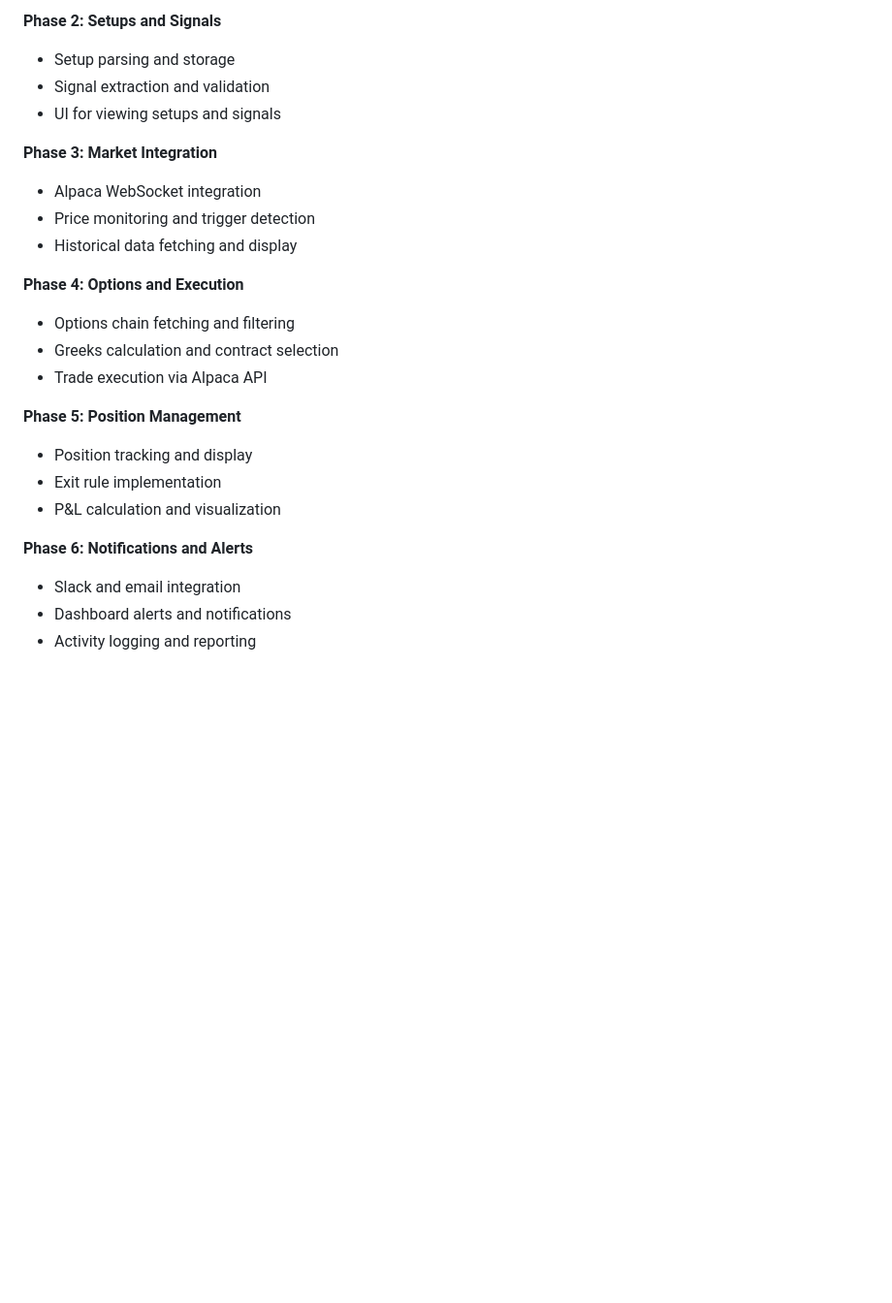
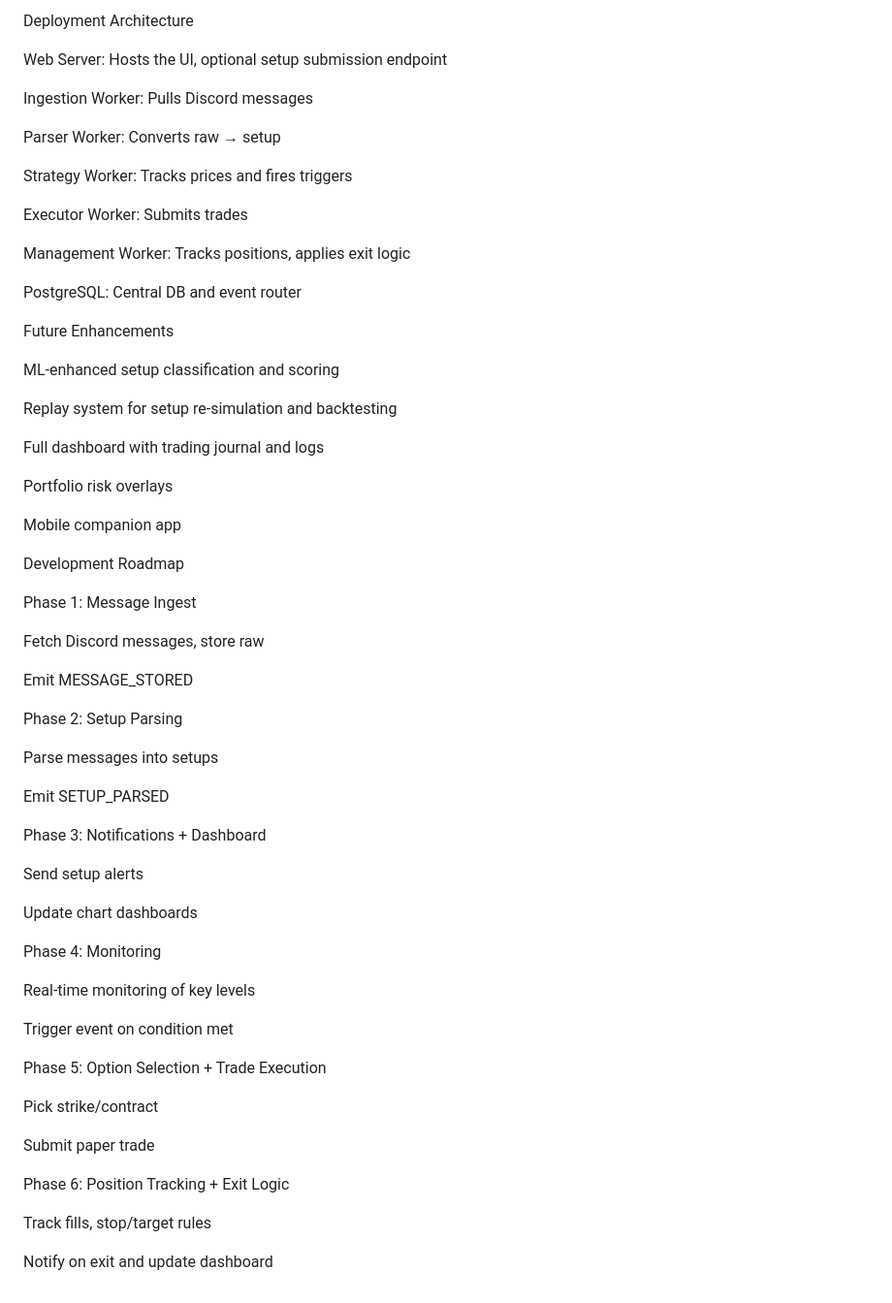
Before and after one commit to RbotJ/DiscordReader, a Markdown page: docs/architecture.md, the part around one of its changes. Shown at 97% size. Drawn GitHub-style; blank space fills up the shorter version.

```diff
--- a/docs/architecture.md
+++ b/docs/architecture.md
@@ -119,25 +154,66 @@ The application follows a phased development approach:
 
-**Phase 2: Setups and Signals**
-- Setup parsing and storage
-- Signal extraction and validation
-- UI for viewing setups and signals
+Deployment Architecture
 
-**Phase 3: Market Integration**
-- Alpaca WebSocket integration
-- Price monitoring and trigger detection
-- Historical data fetching and display
+Web Server: Hosts the UI, optional setup submission endpoint
 
-**Phase 4: Options and Execution**
-- Options chain fetching and filtering
-- Greeks calculation and contract selection
-- Trade execution via Alpaca API
+Ingestion Worker: Pulls Discord messages
 
-**Phase 5: Position Management**
-- Position tracking and display
-- Exit rule implementation
-- P&L calculation and visualization
+Parser Worker: Converts raw → setup
 
-**Phase 6: Notifications and Alerts**
-- Slack and email integration
-- Dashboard alerts and notifications
-- Activity logging and reporting
+Strategy Worker: Tracks prices and fires triggers
+
+Executor Worker: Submits trades
+
+Management Worker: Tracks positions, applies exit logic
+
+PostgreSQL: Central DB and event router
+
+Future Enhancements
+
+ML-enhanced setup classification and scoring
+
+Replay system for setup re-simulation and backtesting
+
+Full dashboard with trading journal and logs
+
+Portfolio risk overlays
+
+Mobile companion app
+
+Development Roadmap
+
+Phase 1: Message Ingest
+
+Fetch Discord messages, store raw
+
+Emit MESSAGE_STORED
+
+Phase 2: Setup Parsing
+
+Parse messages into setups
+
+Emit SETUP_PARSED
+
+Phase 3: Notifications + Dashboard
+
+Send setup alerts
+
+Update chart dashboards
+
+Phase 4: Monitoring
+
+Real-time monitoring of key levels
+
+Trigger event on condition met
+
+Phase 5: Option Selection + Trade Execution
+
+Pick strike/contract
+
+Submit paper trade
+
+Phase 6: Position Tracking + Exit Logic
+
+Track fills, stop/target rules
+
+Notify on exit and update dashboard
```
Also changed, not shown: other parts of docs/architecture.md (+112 -77 lines).
